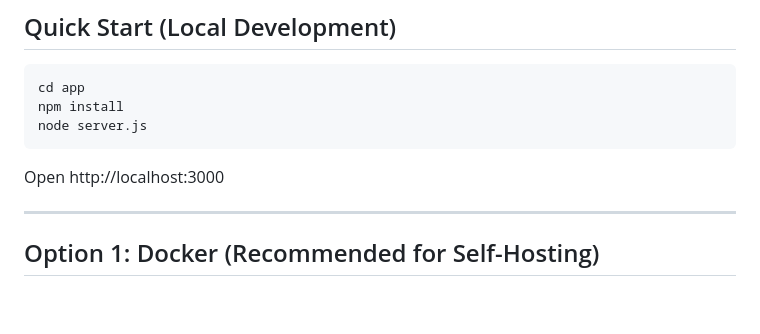
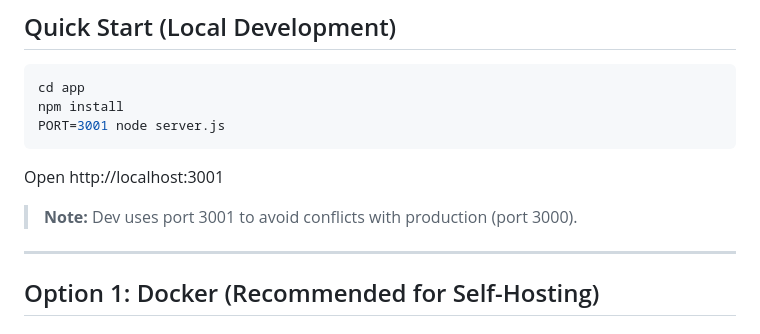
Before and after one commit to armanaydemir/project_echo, a Markdown page: DEPLOYMENT.md, the part around the change. Drawn GitHub-style; blank space fills up the shorter version.

Commit message:
Use port 3001 for local development
Separates dev from production port to avoid conflicts.

Co-Authored-By: Claude Opus 4.5 <noreply@anthropic.com>

````diff
--- a/DEPLOYMENT.md
+++ b/DEPLOYMENT.md
@@ -5,10 +5,12 @@
 ```bash
 cd app
 npm install
-node server.js
+PORT=3001 node server.js
 ```
 
-Open http://localhost:3000
+Open http://localhost:3001
+
+> **Note:** Dev uses port 3001 to avoid conflicts with production (port 3000).
 
 ---
 
````
